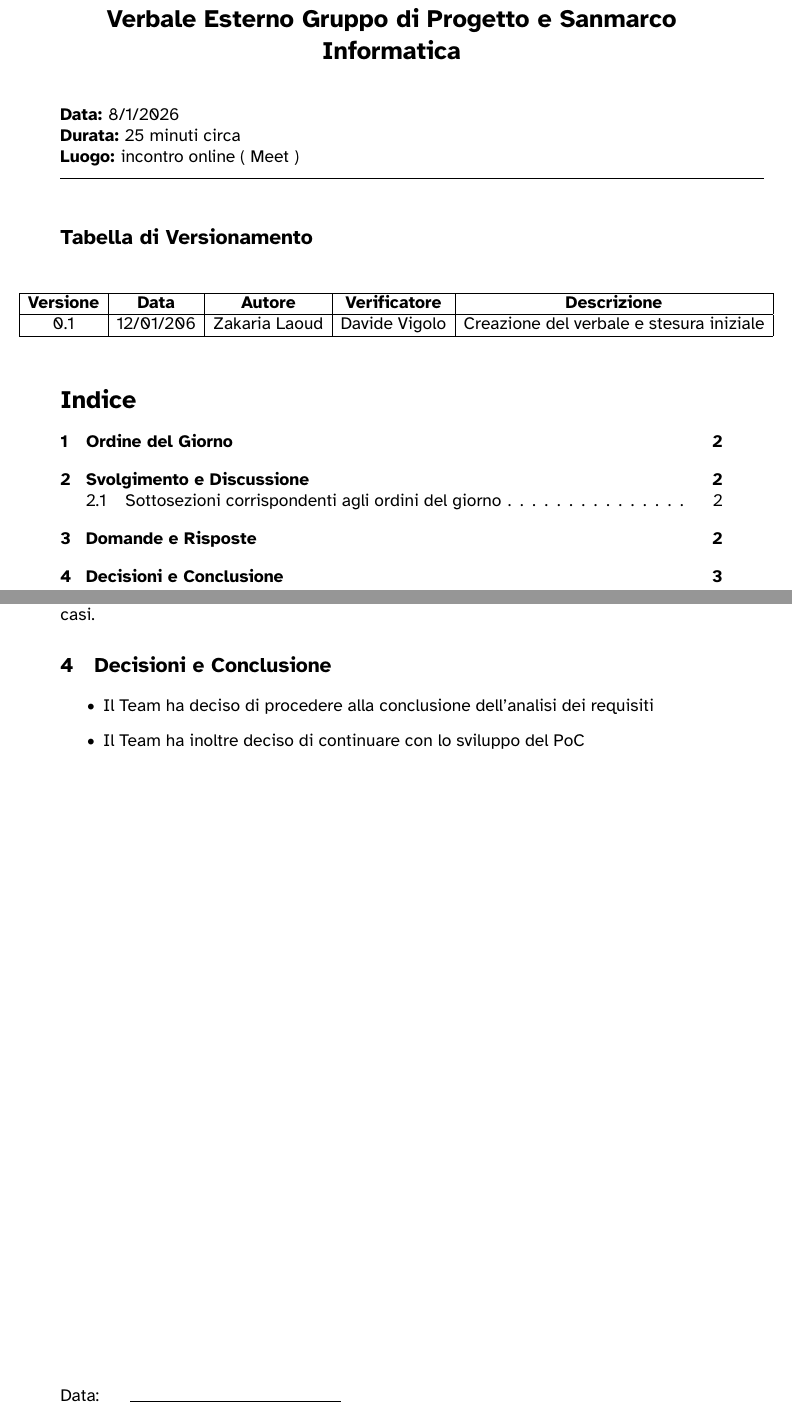
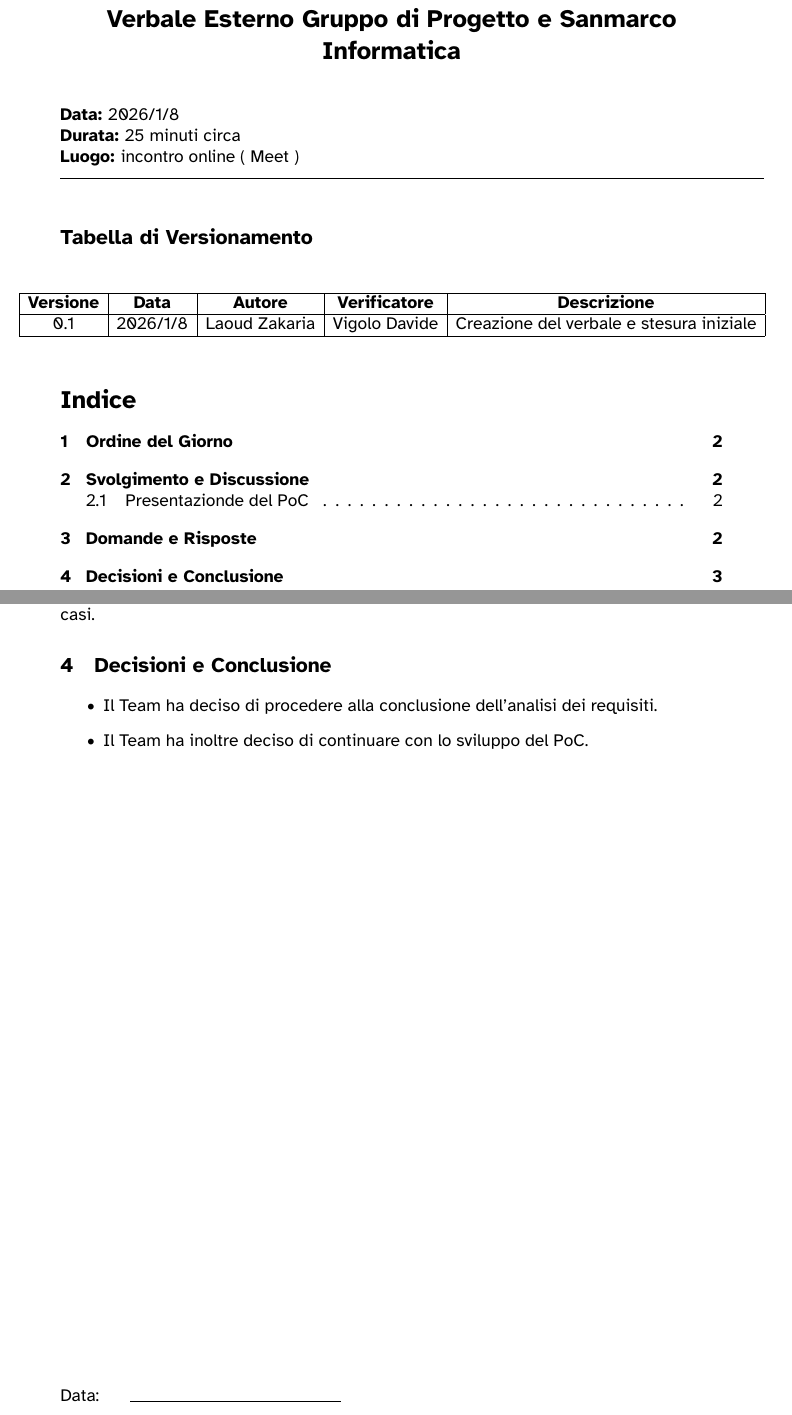
Before and after one commit to 7-ZPUs/Docs, a LaTeX document (2_RTB/Verbali/Verbali Esterni/2026-1-8-VerbaleEsterno.tex): two parts of pages 1 and 3 of 3, joined at a grey line, cut so that both start at the same text. The pictures show the PDF file 2_RTB/Verbali/Verbali Esterni/2026-1-8-VerbaleEsterno.pdf that the author committed with the source.

Commit message:
DIPR-188 Fix minori struttura

```diff
--- a/2_RTB/Verbali/Verbali Esterni/2026-1-8-VerbaleEsterno.tex
+++ b/2_RTB/Verbali/Verbali Esterni/2026-1-8-VerbaleEsterno.tex
@@ -129,7 +129,7 @@
     \hline
     \textbf{Versione} & \textbf{Data} & \textbf{Autore}  & \textbf{Verificatore} & \textbf{Descrizione} \\
     \hline
-    0.1 & 12/01/206 & Zakaria Laoud & Davide Vigolo & Creazione del verbale e stesura iniziale \\
+    0.1 & 2026/1/8 & Laoud Zakaria & Vigolo Davide & Creazione del verbale e stesura iniziale \\
     \hline
 \end{tabular}
     \end{adjustwidth}
@@ -171,7 +171,7 @@
 
  Successivamente è stato presentato il PoC, ponendo l’attenzione sulle sue funzionalità di base.
 
-\subsection{Sottosezioni corrispondenti agli ordini del giorno}
+\subsection{Presentazionde del PoC}
 Nel corso della presentazione del PoC sono state illustrate tutte le funzionalità attualmente implementate, tra cui il caricamento e la visualizzazione del DIP. A seguito
  della presentazione, sono emerse alcune criticità relative alla verifica della funzione di hash. In particolare, è stato chiesto alla proponente se, nel DIP di esempio,
  i codici hash fossero generati casualmente o meno.
```
Also changed, not shown: 2_RTB/Verbali/Verbali Esterni/2026-1-8-VerbaleEsterno.pdf, 2_RTB/Verbali/Verbali Esterni/2026-1-8-VerbaleEsterno.tex (6 more changed lines).
